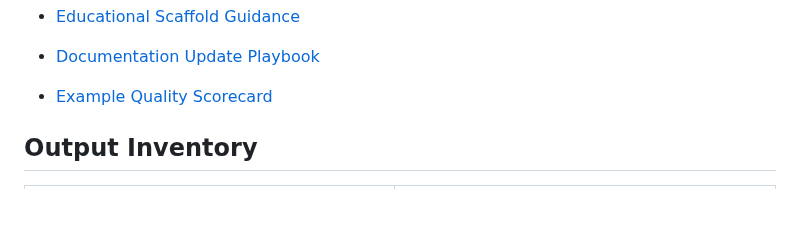
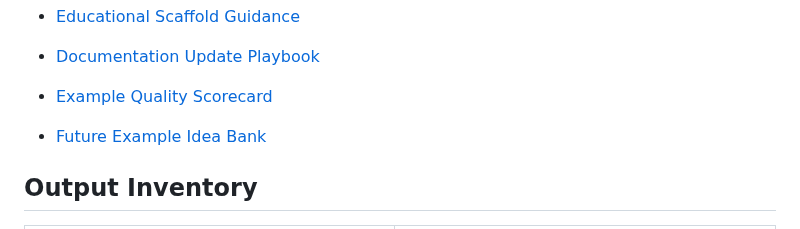
Before and after one commit to mohammadrezwankhan/matlab-simulink-energy-lab, a Markdown page: examples/README.md, the part around the change. GitHub-like rendering; blank space fills up the shorter version.

Commit message:
Add MATLAB future example idea bank

```diff
--- a/examples/README.md
+++ b/examples/README.md
@@ -48,6 +48,8 @@ This index lists the starter MATLAB examples, their purpose, key files, and run
 - [Documentation Update Playbook](guides/documentation-update-playbook.md)
 
 - [Example Quality Scorecard](guides/example-quality-scorecard.md)
+
+- [Future Example Idea Bank](guides/future-example-idea-bank.md)
 
 ## Output Inventory
 
```
Also changed, not shown: examples/guides/future-example-idea-bank.md (added, +18 -0 lines).
